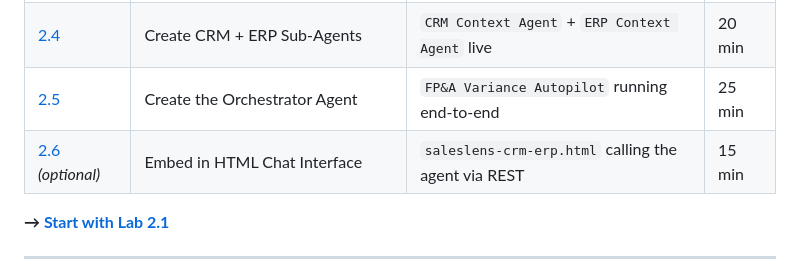
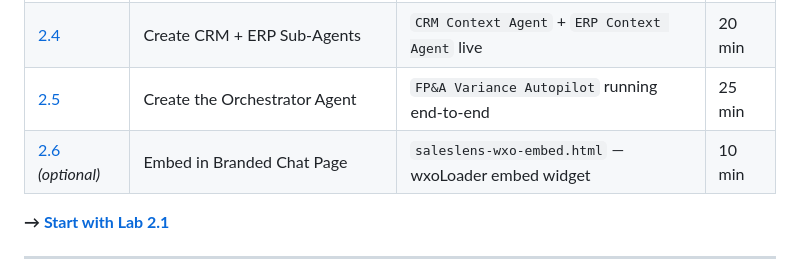
Before and after one commit to IBM/stratos-pa-bob-agents, a Markdown page: lab-02-fpa-variance-autopilot/README.md, the part around the change. Drawn GitHub-style.

Commit message:
lab-02: update 2.6 deliverable to wxoLoader embed

```diff
--- a/lab-02-fpa-variance-autopilot/README.md
+++ b/lab-02-fpa-variance-autopilot/README.md
@@ -33,7 +33,7 @@ This lab is organised as a series of focused sub-labs. Each sub-lab has a single
 | [2.3](lab-02-3-pa-agent/README.md) | Create the PA Data Agent | `PA Data Agent` live, queries FPA_Variance | 20 min |
 | [2.4](lab-02-4-crm-erp-agents/README.md) | Create CRM + ERP Sub-Agents | `CRM Context Agent` + `ERP Context Agent` live | 20 min |
 | [2.5](lab-02-5-orchestrator/README.md) | Create the Orchestrator Agent | `FP&A Variance Autopilot` running end-to-end | 25 min |
-| [2.6](lab-02-6-chat-embed/README.md) *(optional)* | Embed in HTML Chat Interface | `saleslens-crm-erp.html` calling the agent via REST | 15 min |
+| [2.6](lab-02-6-chat-embed/README.md) *(optional)* | Embed in Branded Chat Page | `saleslens-wxo-embed.html` — wxoLoader embed widget | 10 min |
 
 **→ [Start with Lab 2.1](lab-02-1-add-mcp-server/README.md)**
 
```
